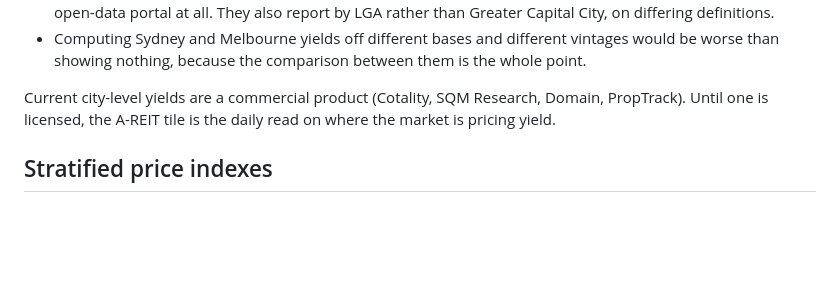
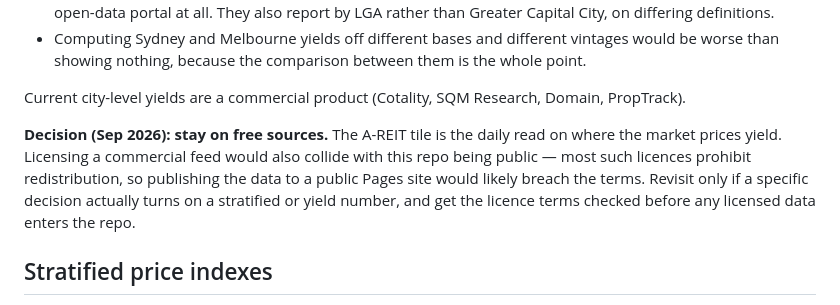
Before and after one commit to Gitgeagle/Dashboard_AUS-Property, a Markdown page: README.md, the part around the change. GitHub-like rendering; blank space fills up the shorter version.

Commit message:
Record decision to stay on free data sources
City-level rental yields and stratified price indexes are commercial-only. Both
were considered and declined: the A-REIT tile already gives a daily read on yield
expectations, and licensing a feed would collide with this repo being public,
since most such licences prohibit redistribution. Noted so it is not reopened
without a decision that actually turns on it.

Co-Authored-By: Claude Opus 5 <noreply@anthropic.com>

```diff
--- a/README.md
+++ b/README.md
@@ -87,8 +87,14 @@ gives all eight capitals. **Rents are not**, and the gap is in the data, not the
   be worse than showing nothing, because the comparison between them is the whole point.
 
 Current city-level yields are a commercial product (Cotality, SQM Research, Domain,
-PropTrack). Until one is licensed, the A-REIT tile is the daily read on where the market
-is pricing yield.
+PropTrack).
+
+**Decision (Sep 2026): stay on free sources.** The A-REIT tile is the daily read on where
+the market prices yield. Licensing a commercial feed would also collide with this repo
+being public — most such licences prohibit redistribution, so publishing the data to a
+public Pages site would likely breach the terms. Revisit only if a specific decision
+actually turns on a stratified or yield number, and get the licence terms checked before
+any licensed data enters the repo.
 
 ## Stratified price indexes
 
```
